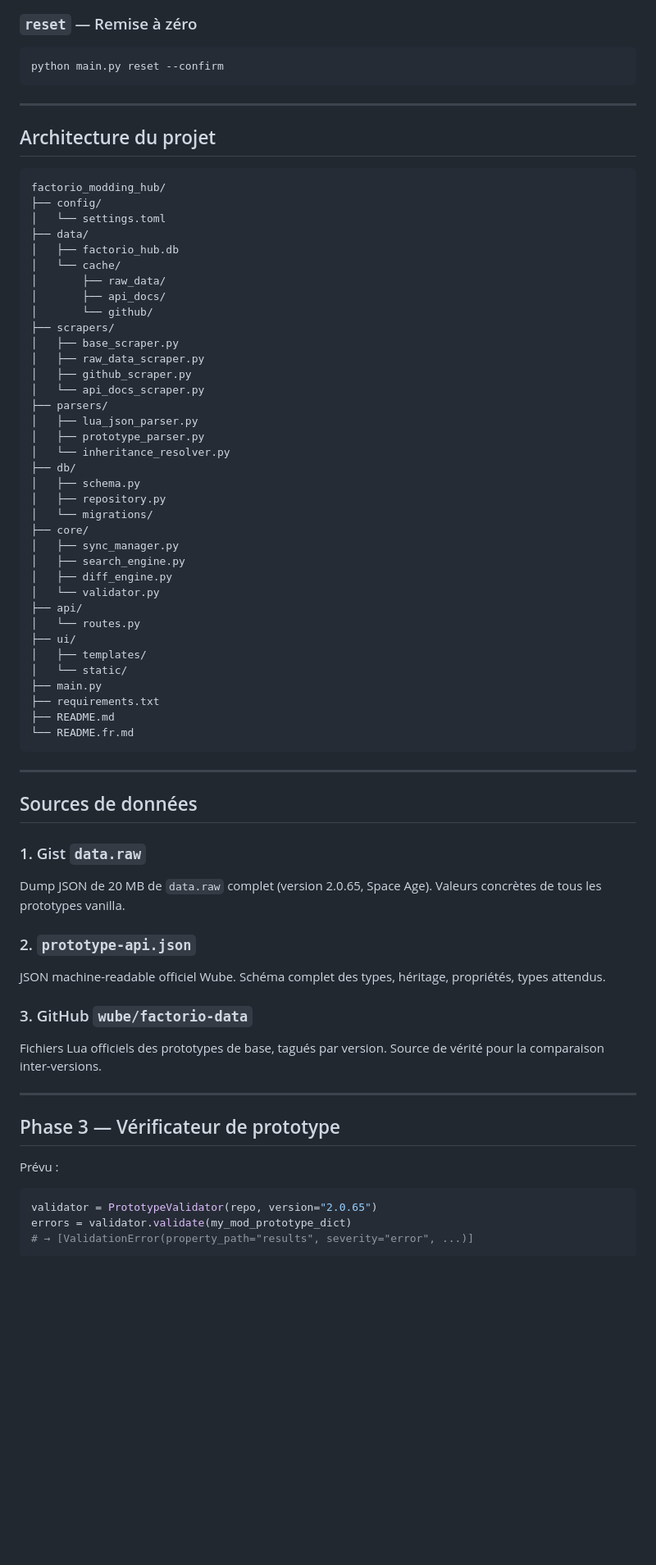
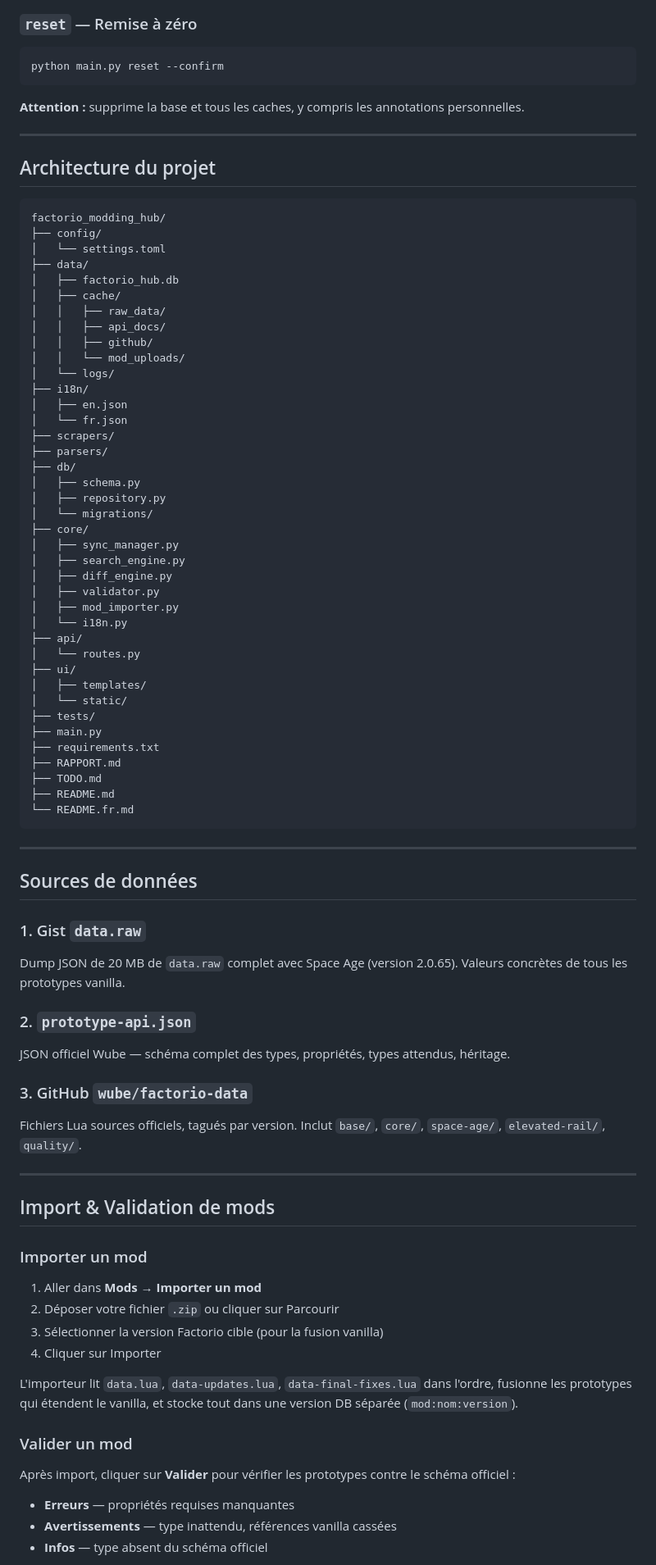
Before and after one commit to Appalings03/factorio_modding_hub, a Markdown page: README.fr.md, the part around one of its changes. Shown at 82% size. Drawn GitHub-style; blank space fills up the shorter version.

````diff
--- a/README.fr.md
+++ b/README.fr.md
@@ -161,6 +167,8 @@ python main.py status
 python main.py reset --confirm
 ```
 
+**Attention :** supprime la base et tous les caches, y compris les annotations personnelles.
+
 ---
 
 ## Architecture du projet
@@ -171,19 +179,17 @@ factorio_modding_hub/
 │   └── settings.toml
 ├── data/
 │   ├── factorio_hub.db
-│   └── cache/
-│       ├── raw_data/
-│       ├── api_docs/
-│       └── github/
+│   ├── cache/
+│   │   ├── raw_data/
+│   │   ├── api_docs/
+│   │   ├── github/
+│   │   └── mod_uploads/
+│   └── logs/
+├── i18n/
+│   ├── en.json
+│   └── fr.json
 ├── scrapers/
-│   ├── base_scraper.py
-│   ├── raw_data_scraper.py
-│   ├── github_scraper.py
-│   └── api_docs_scraper.py
 ├── parsers/
-│   ├── lua_json_parser.py
-│   ├── prototype_parser.py
-│   └── inheritance_resolver.py
 ├── db/
 │   ├── schema.py
 │   ├── repository.py
@@ -192,14 +198,19 @@ factorio_modding_hub/
 │   ├── sync_manager.py
 │   ├── search_engine.py
 │   ├── diff_engine.py
-│   └── validator.py
+│   ├── validator.py
+│   ├── mod_importer.py
+│   └── i18n.py
 ├── api/
 │   └── routes.py
 ├── ui/
 │   ├── templates/
 │   └── static/
+├── tests/
 ├── main.py
 ├── requirements.txt
+├── RAPPORT.md
+├── TODO.md
 ├── README.md
 └── README.fr.md
 ```
@@ -209,21 +220,31 @@ factorio_modding_hub/
 ## Sources de données
 
 ### 1. Gist `data.raw`
-Dump JSON de 20 MB de `data.raw` complet (version 2.0.65, Space Age). Valeurs concrètes de tous les prototypes vanilla.
+Dump JSON de 20 MB de `data.raw` complet avec Space Age (version 2.0.65). Valeurs concrètes de tous les prototypes vanilla.
 
 ### 2. `prototype-api.json`
-JSON machine-readable officiel Wube. Schéma complet des types, héritage, propriétés, types attendus.
+JSON officiel Wube — schéma complet des types, propriétés, types attendus, héritage.
 
 ### 3. GitHub `wube/factorio-data`
-Fichiers Lua officiels des prototypes de base, tagués par version. Source de vérité pour la comparaison inter-versions.
+Fichiers Lua sources officiels, tagués par version. Inclut `base/`, `core/`, `space-age/`, `elevated-rail/`, `quality/`.
 
 ---
 
-## Phase 3 — Vérificateur de prototype
+## Import & Validation de mods
 
-Prévu :
-```python
-validator = PrototypeValidator(repo, version="2.0.65")
-errors = validator.validate(my_mod_prototype_dict)
-# → [ValidationError(property_path="results", severity="error", ...)]
-```
+### Importer un mod
+
+1. Aller dans **Mods** → **Importer un mod**
+2. Déposer votre fichier `.zip` ou cliquer sur Parcourir
+3. Sélectionner la version Factorio cible (pour la fusion vanilla)
+4. Cliquer sur Importer
+
+L'importeur lit `data.lua`, `data-updates.lua`, `data-final-fixes.lua` dans l'ordre, fusionne les prototypes qui étendent le vanilla, et stocke tout dans une version DB séparée (`mod:nom:version`).
+
+### Valider un mod
+
+Après import, cliquer sur **Valider** pour vérifier les prototypes contre le schéma officiel :
+- **Erreurs** — propriétés requises manquantes
+- **Avertissements** — type inattendu, références vanilla cassées
+- **Infos** — type absent du schéma officiel
+
````
Also changed, not shown: other parts of README.fr.md (+89 -40 lines), README.md (+146 -139 lines).
